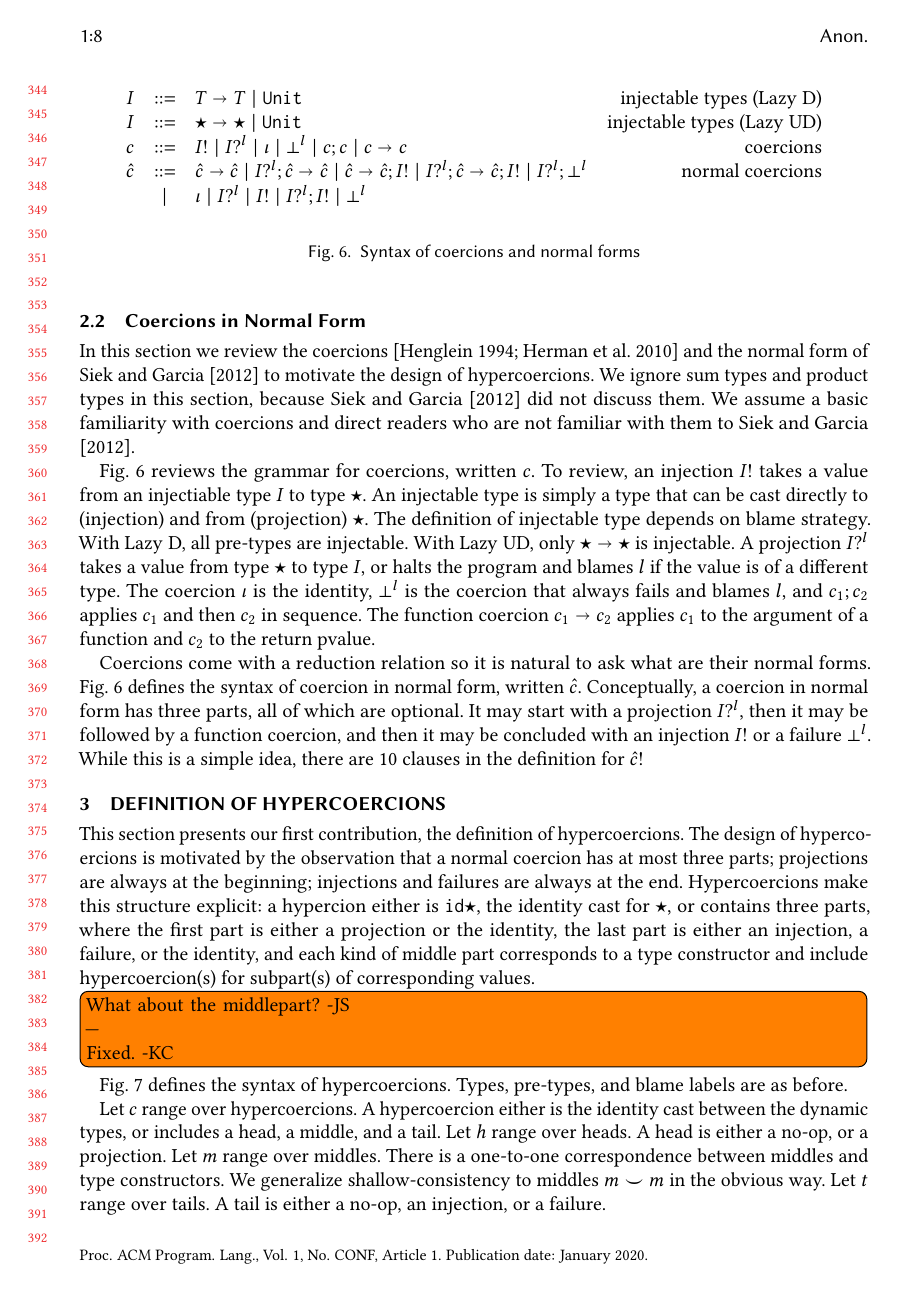
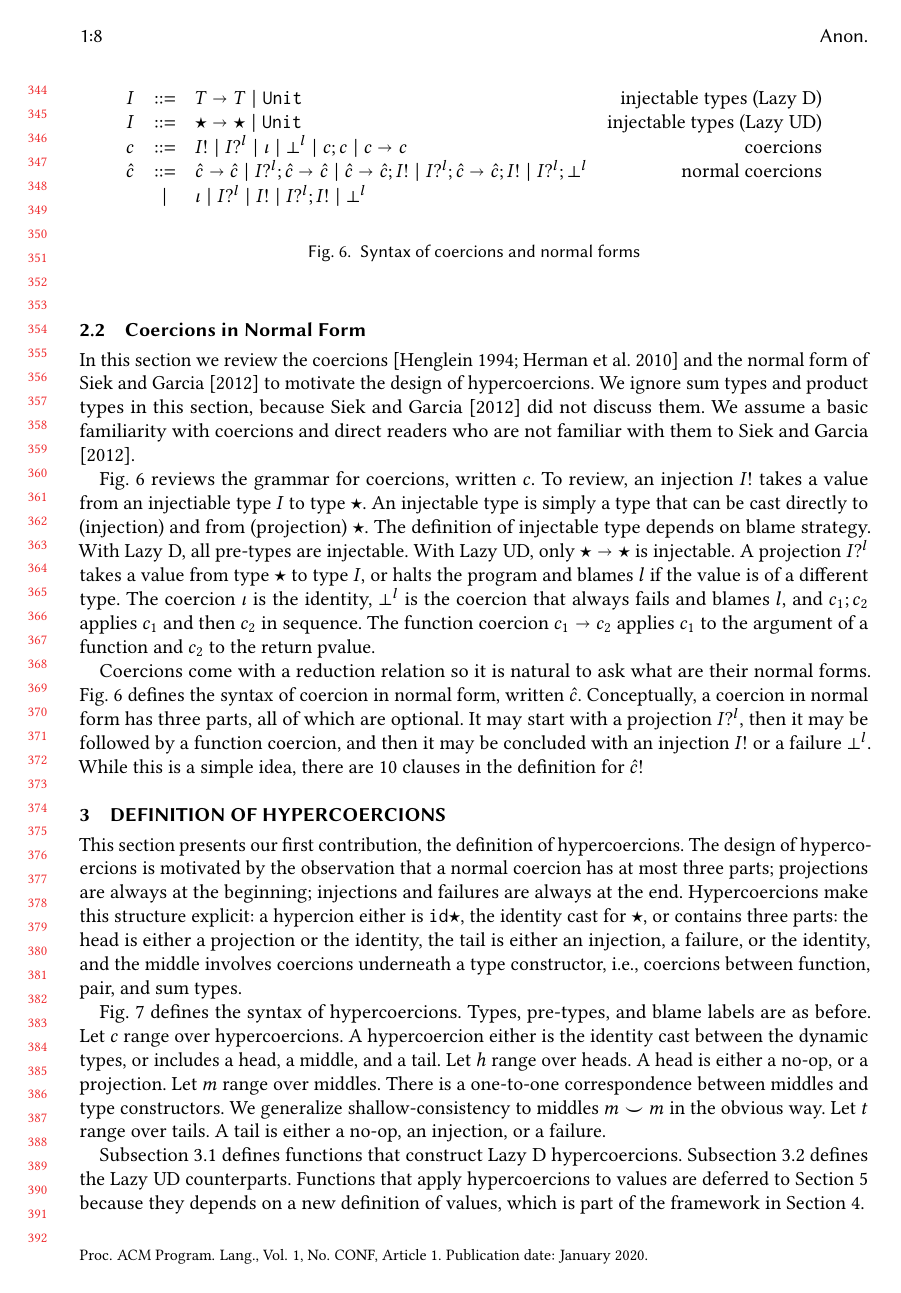
Before and after one commit to LuKC1024/hypercoercion-and-framework-wgt2020, a LaTeX paper (paper.tex): page 8 of 24. Compiled offline with pdfLaTeX.

Commit message:
minor edit

```diff
--- a/paper.tex
+++ b/paper.tex
@@ -1352,24 +1352,20 @@ observation that a normal coercion has at most three parts;
 projections are always at the beginning; injections and failures are
 always at the end. Hypercoercions make this structure explicit: a
 hypercion either is $\hyperCoercionI$, the identity cast for
-$\TOOdyn$, or contains three parts, where the first part is either a
-projection or the identity, the last part is either an injection, a
-failure, or the identity, and each kind of middle part corresponds to a type
-constructor and include hypercoercion(s) for subpart(s) of corresponding values.
-\todo[inline]{What about the middlepart? -JS
-\\---\\
-Fixed. -KC}
-
-\figref{fig:hypercoercion} defines the syntax of hypercoercions. Types,
-pre-types, and blame labels are as before.
-
-Let $c$ range over hypercoercions. A hypercoercion either is the identity
-cast between the dynamic types, or includes a head, a middle, and a tail.
-Let $h$ range over heads. A head is either a no-op, or a projection.
-Let $m$ range over middles. There is a one-to-one
-correspondence between middles and type constructors.
-We generalize shallow-consistency to middles $m \smile m$ in the obvious way.
-Let $t$ range over tails. A tail is either a no-op, an injection, or a
+$\TOOdyn$, or contains three parts: the head is either a projection or
+the identity, the tail is either an injection, a failure, or the
+identity, and the middle involves coercions underneath a type
+constructor, i.e., coercions between function, pair, and sum types.
+
+\figref{fig:hypercoercion} defines the syntax of
+hypercoercions. Types, pre-types, and blame labels are as before.  Let
+$c$ range over hypercoercions. A hypercoercion either is the identity
+cast between the dynamic types, or includes a head, a middle, and a
+tail.  Let $h$ range over heads. A head is either a no-op, or a
+projection.  Let $m$ range over middles. There is a one-to-one
+correspondence between middles and type constructors.  We generalize
+shallow-consistency to middles $m \smile m$ in the obvious way.  Let
+$t$ range over tails. A tail is either a no-op, an injection, or a
 failure.
 
 Subsection~\ref{sec:ld-hc} defines functions that construct \lazyD\
```
Also changed, not shown: 1 other file.
